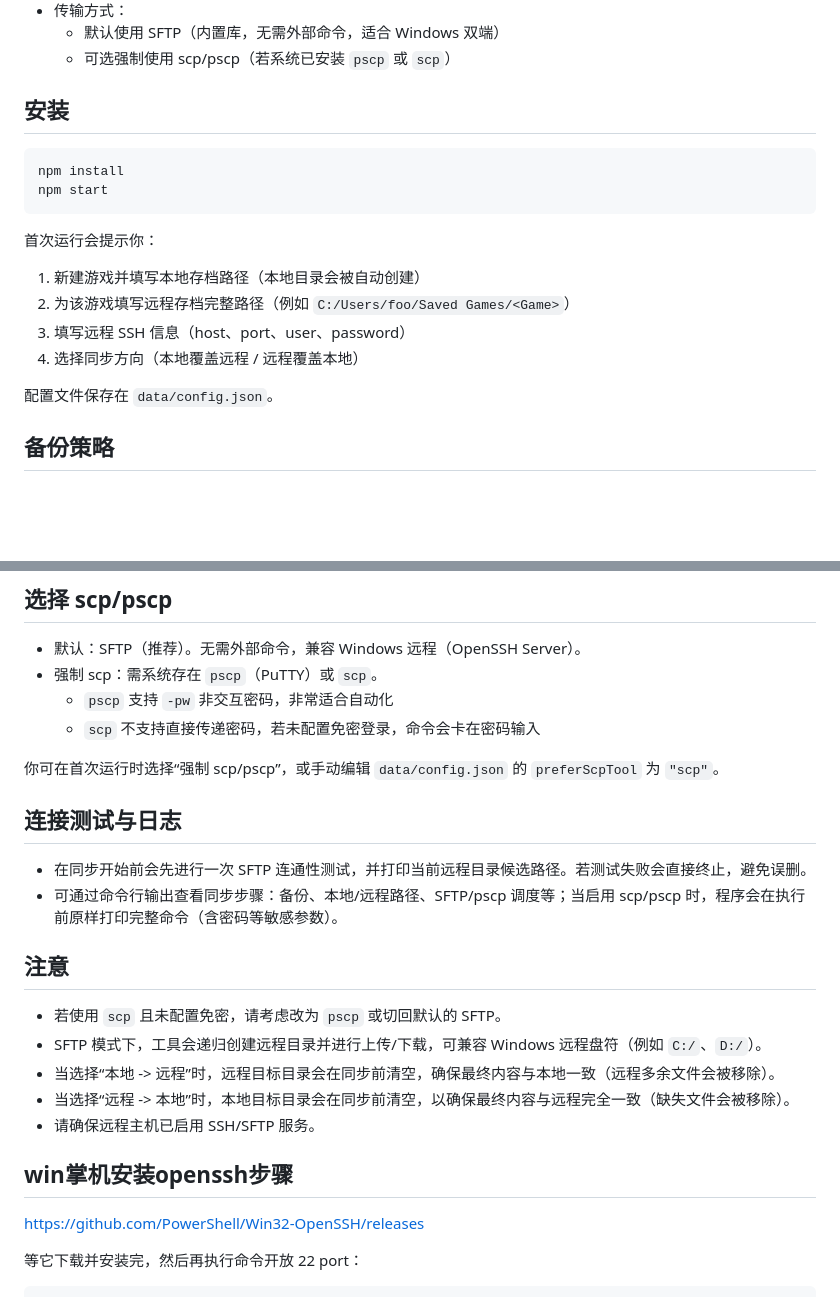
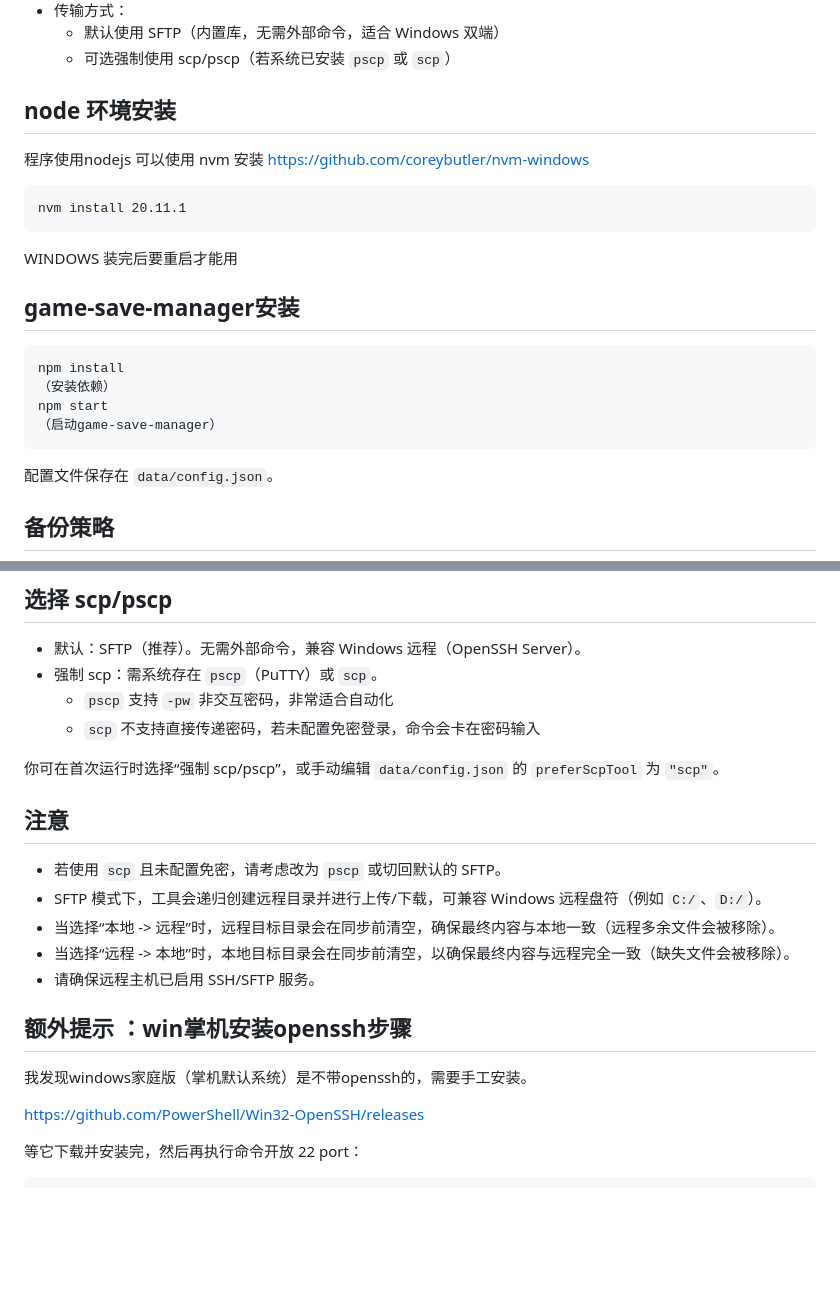
Before and after one commit to cornradio/game-save-manager, a Markdown page: README.md, 2 parts joined by grey strips. Drawn GitHub-style; blank space fills up the shorter version.

````diff
--- a/README.md
+++ b/README.md
@@ -8,18 +8,23 @@
   - 默认使用 SFTP（内置库，无需外部命令，适合 Windows 双端）
   - 可选强制使用 scp/pscp（若系统已安装 `pscp` 或 `scp`）
 
-## 安装
+## node 环境安装
+程序使用nodejs 可以使用 nvm 安装
+https://github.com/coreybutler/nvm-windows
+
+```
+nvm install 20.11.1
+```
+WINDOWS 装完后要重启才能用
+
+## game-save-manager安装
 
 ```bash
 npm install
+（安装依赖）
 npm start
+（启动game-save-manager）
 ```
-
-首次运行会提示你：
-1) 新建游戏并填写本地存档路径（本地目录会被自动创建）
-2) 为该游戏填写远程存档完整路径（例如 `C:/Users/foo/Saved Games/<Game>`）
-3) 填写远程 SSH 信息（host、port、user、password）
-4) 选择同步方向（本地覆盖远程 / 远程覆盖本地）
 
 配置文件保存在 `data/config.json`。
 
@@ -45,10 +50,6 @@ npm start
 
 你可在首次运行时选择“强制 scp/pscp”，或手动编辑 `data/config.json` 的 `preferScpTool` 为 `"scp"`。
 
-## 连接测试与日志
-
-- 在同步开始前会先进行一次 SFTP 连通性测试，并打印当前远程目录候选路径。若测试失败会直接终止，避免误删。
-- 可通过命令行输出查看同步步骤：备份、本地/远程路径、SFTP/pscp 调度等；当启用 scp/pscp 时，程序会在执行前原样打印完整命令（含密码等敏感参数）。
 
 ## 注意
 
@@ -59,7 +60,9 @@ npm start
 - 请确保远程主机已启用 SSH/SFTP 服务。
 
 
-## win掌机安装openssh步骤
+## 额外提示 ：win掌机安装openssh步骤
+我发现windows家庭版（掌机默认系统）是不带openssh的，需要手工安装。
+
 https://github.com/PowerShell/Win32-OpenSSH/releases
 
 等它下载并安装完，然后再执行命令开放 22 port：
````
